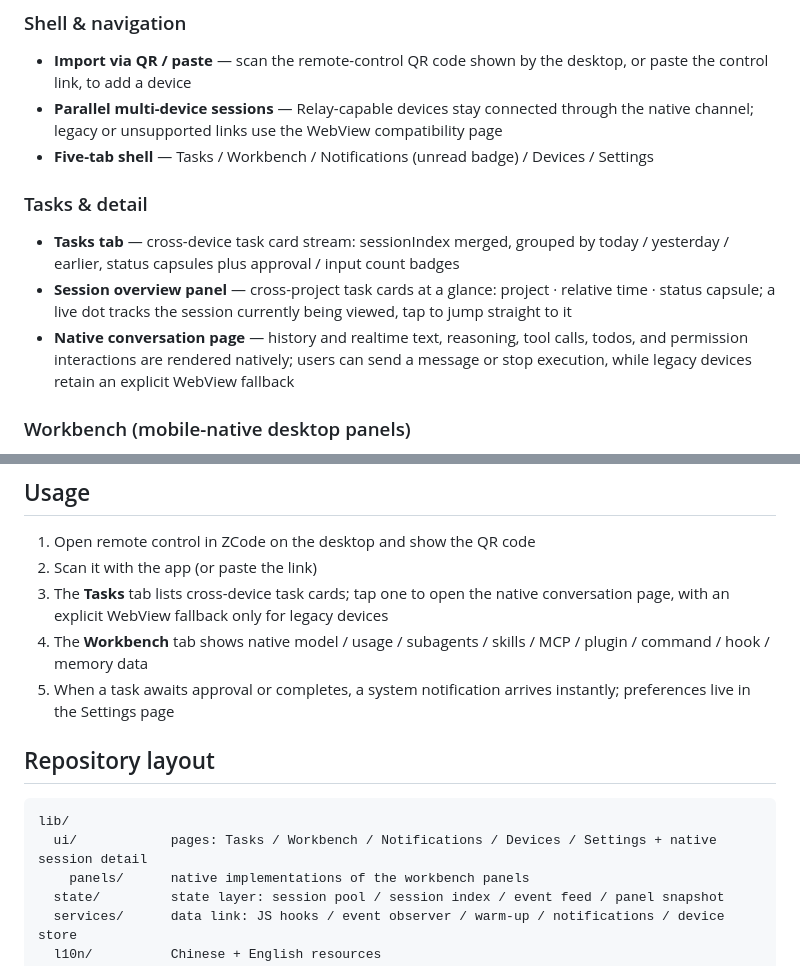
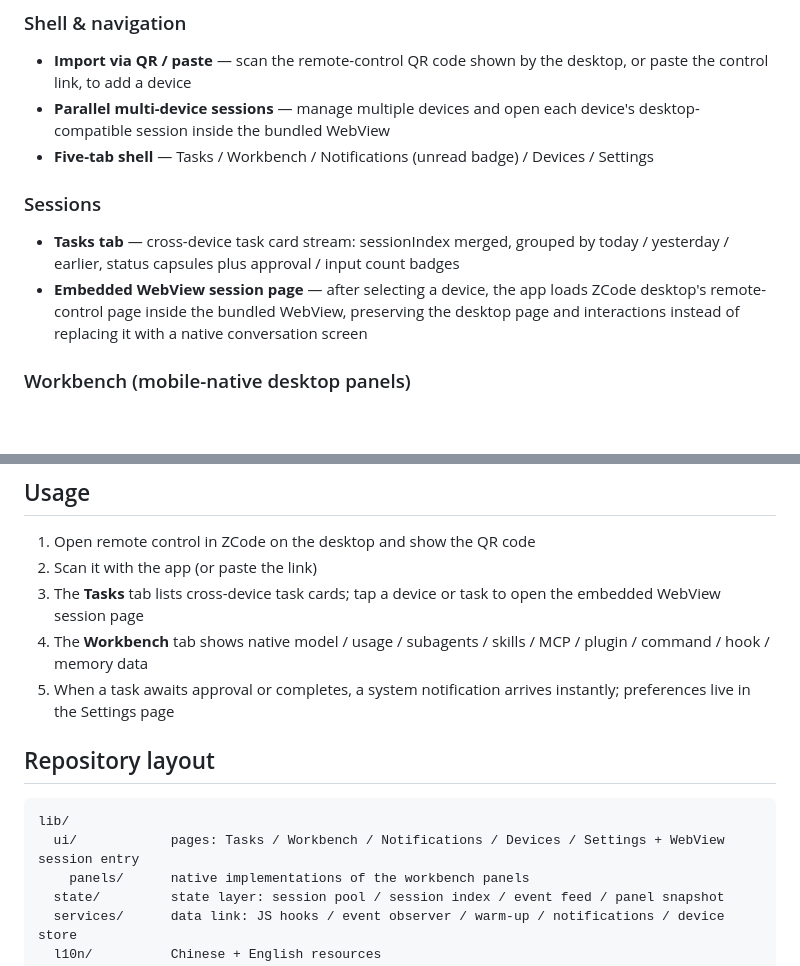
Before and after one commit to daniei-chen/ZCode-App, a Markdown page: README.en.md, 2 parts joined by grey strips. Drawn GitHub-style; blank space fills up the shorter version.

````diff
--- a/README.en.md
+++ b/README.en.md
@@ -30,14 +30,13 @@ ZCode App 1.0.0 is a mobile companion app for ZCode desktop remote control. The
 ### Shell & navigation
 
 - **Import via QR / paste** — scan the remote-control QR code shown by the desktop, or paste the control link, to add a device
-- **Parallel multi-device sessions** — Relay-capable devices stay connected through the native channel; legacy or unsupported links use the WebView compatibility page
+- **Parallel multi-device sessions** — manage multiple devices and open each device's desktop-compatible session inside the bundled WebView
 - **Five-tab shell** — Tasks / Workbench / Notifications (unread badge) / Devices / Settings
 
-### Tasks & detail
+### Sessions
 
 - **Tasks tab** — cross-device task card stream: sessionIndex merged, grouped by today / yesterday / earlier, status capsules plus approval / input count badges
-- **Session overview panel** — cross-project task cards at a glance: project · relative time · status capsule; a live dot tracks the session currently being viewed, tap to jump straight to it
-- **Native conversation page** — history and realtime text, reasoning, tool calls, todos, and permission interactions are rendered natively; users can send a message or stop execution, while legacy devices retain an explicit WebView fallback
+- **Embedded WebView session page** — after selecting a device, the app loads ZCode desktop's remote-control page inside the bundled WebView, preserving the desktop page and interactions instead of replacing it with a native conversation screen
 
 ### Workbench (mobile-native desktop panels)
 
@@ -89,7 +88,7 @@ flutter build ios --release --no-codesign
 
 1. Open remote control in ZCode on the desktop and show the QR code
 2. Scan it with the app (or paste the link)
-3. The **Tasks** tab lists cross-device task cards; tap one to open the native conversation page, with an explicit WebView fallback only for legacy devices
+3. The **Tasks** tab lists cross-device task cards; tap a device or task to open the embedded WebView session page
 4. The **Workbench** tab shows native model / usage / subagents / skills / MCP / plugin / command / hook / memory data
 5. When a task awaits approval or completes, a system notification arrives instantly; preferences live in the Settings page
 
@@ -97,7 +96,7 @@ flutter build ios --release --no-codesign
 
 ```
 lib/
-  ui/            pages: Tasks / Workbench / Notifications / Devices / Settings + native session detail
+  ui/            pages: Tasks / Workbench / Notifications / Devices / Settings + WebView session entry
     panels/      native implementations of the workbench panels
   state/         state layer: session pool / session index / event feed / panel snapshot
   services/      data link: JS hooks / event observer / warm-up / notifications / device store
````
Also changed, not shown: README.md (+9 -6 lines).
